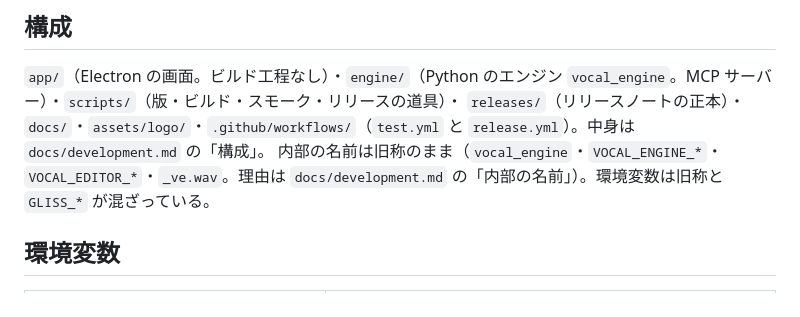
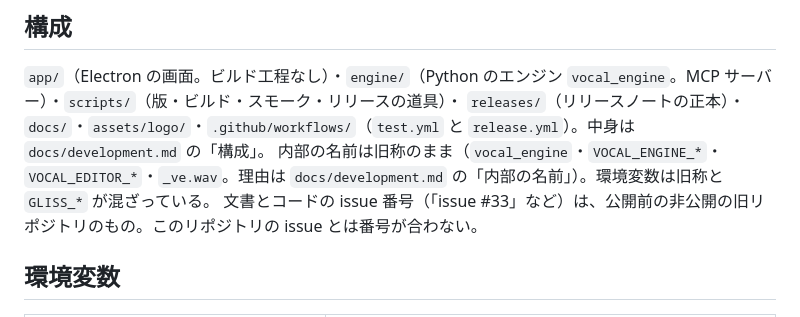
Before and after one commit to tekalu1/gliss, a Markdown page: AGENTS.md, the part around the change. Drawn GitHub-style.

Commit message:
AGENTS.md に、文書の issue 番号が旧リポジトリのものであることを書く
Co-Authored-By: Claude Opus 5.5 <noreply@anthropic.com>

```diff
--- a/AGENTS.md
+++ b/AGENTS.md
@@ -34,6 +34,7 @@ Gliss を変える作業の標準の手順。エージェントは作業を始
 `app/`（Electron の画面。ビルド工程なし）・`engine/`（Python のエンジン `vocal_engine`。MCP サーバー）・`scripts/`（版・ビルド・スモーク・リリースの道具）・
 `releases/`（リリースノートの正本）・`docs/`・`assets/logo/`・`.github/workflows/`（`test.yml` と `release.yml`）。中身は `docs/development.md` の「構成」。
 内部の名前は旧称のまま（`vocal_engine`・`VOCAL_ENGINE_*`・`VOCAL_EDITOR_*`・`_ve.wav`。理由は `docs/development.md` の「内部の名前」）。環境変数は旧称と `GLISS_*` が混ざっている。
+文書とコードの issue 番号（「issue #33」など）は、公開前の非公開の旧リポジトリのもの。このリポジトリの issue とは番号が合わない。
 
 ## 環境変数
 
```
